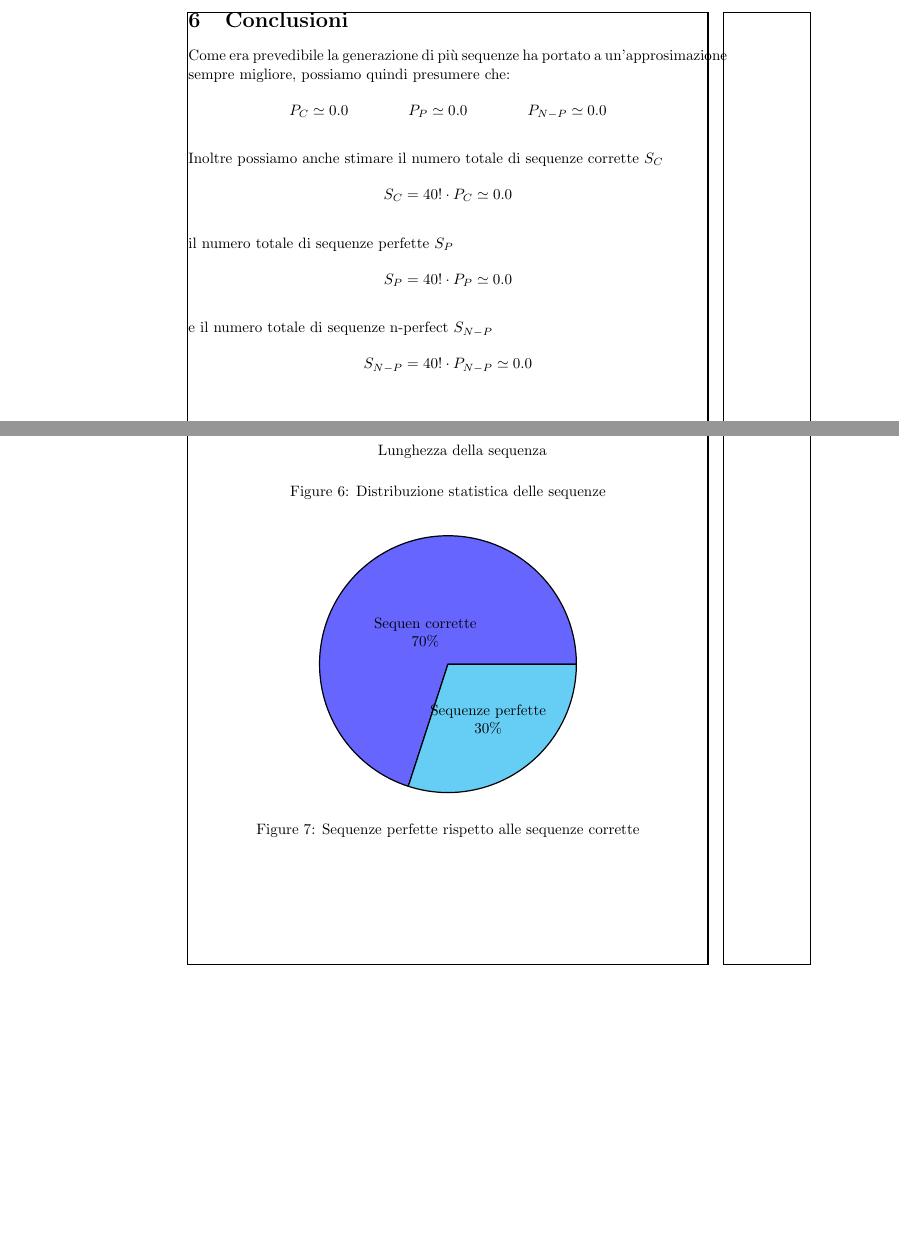
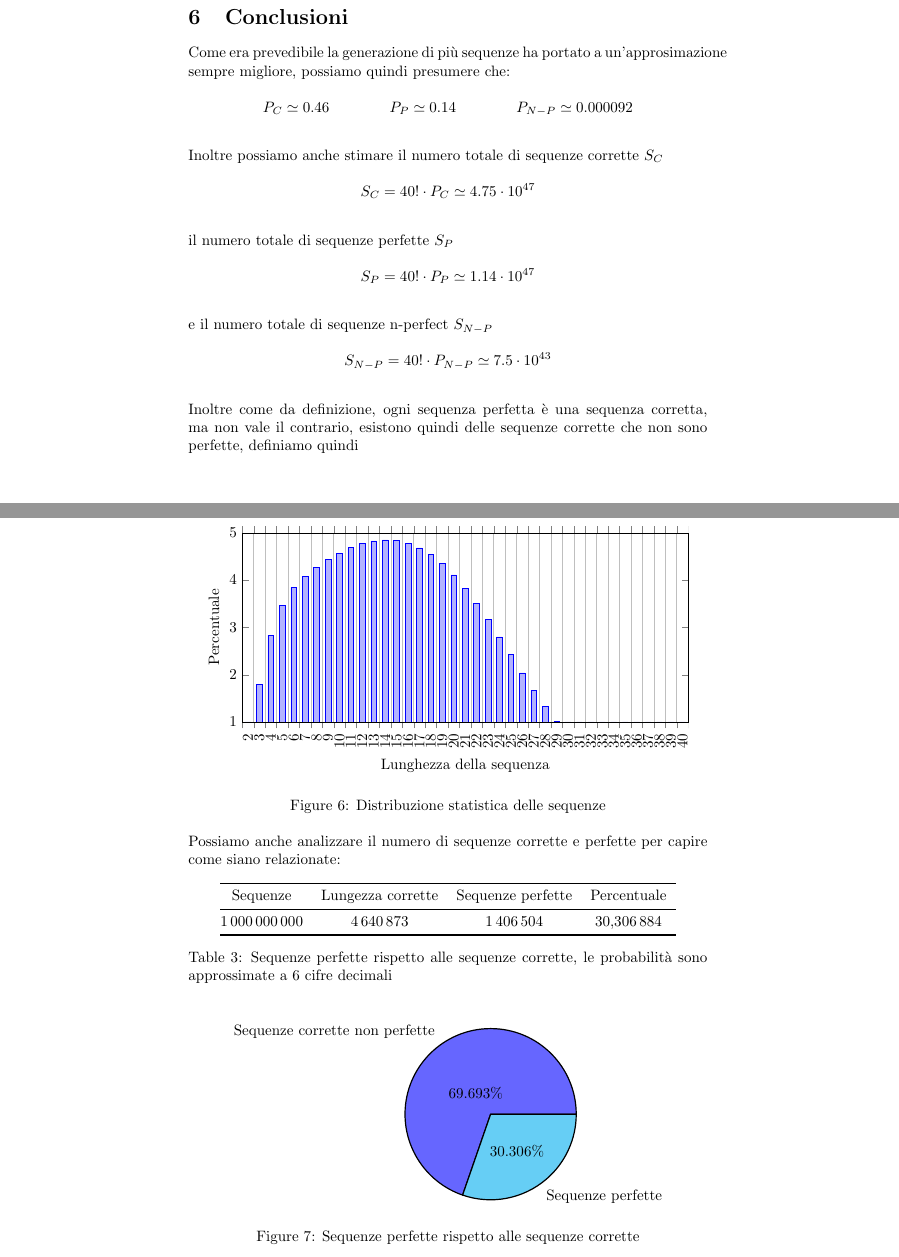
Before and after one commit to Zexal0807/Prina-s-Solitary, a LaTeX document (progetto.tex): two parts of pages 11 and 12 of 12 before the commit and two parts of pages 11 and 13 of 13 after it, joined at a grey line, cut so that both start at the same text, the shorter picture padded with empty space. Compiled offline with pdfLaTeX.

Commit message:
Add chart

```diff
--- a/progetto.tex
+++ b/progetto.tex
@@ -7,8 +7,6 @@
 % Per i plot
 \usepackage{pgfplots}
 \usepackage{pgf-pie}
-
-\usepackage{showframe}
 
 \usepackage{tabstackengine,xcolor,rotating}
 \newcommand\blackcard[2]{%
@@ -600,13 +598,13 @@ Possiamo ora lanciare il programma generando \numprint{10}, \numprint{100}, \num
 Come era prevedibile la generazione di più sequenze ha portato a un'approsimazione sempre migliore, possiamo quindi presumere che:
 
 \begin{equation*}
-    P_C \simeq 0.0
+    P_C \simeq 0.46
     \qquad
     \qquad
-    P_P \simeq 0.0
+    P_P \simeq 0.14
     \qquad
     \qquad
-    P_{N-P} \simeq 0.0
+    P_{N-P} \simeq 0.000092
 \end{equation*}
 
 \vspace{0.5cm}
@@ -614,7 +612,7 @@ Come era prevedibile la generazione di più sequenze ha portato a un'approsimazi
 Inoltre possiamo anche stimare il numero totale di sequenze corrette $S_C$
 
 \begin{equation*}
-    S_C  = 40! \cdot P_C \simeq 0.0
+    S_C  = 40! \cdot P_C \simeq 4.75 \cdot 10^{47}
 \end{equation*}
 
 \vspace{0.5cm}
@@ -622,7 +620,7 @@ Inoltre possiamo anche stimare il numero totale di sequenze corrette $S_C$
 il numero totale di sequenze perfette $S_P$
 
 \begin{equation*}
-    S_P  = 40! \cdot P_P \simeq 0.0
+    S_P  = 40! \cdot P_P \simeq 1.14 \cdot 10^{47}
 \end{equation*}
 
 \vspace{0.5cm}
@@ -630,8 +628,12 @@ il numero totale di sequenze perfette $S_P$
 e il numero totale di sequenze n-perfect $S_{N-P}$
 
 \begin{equation*}
-    S_{N-P}  = 40! \cdot P_{N-P} \simeq 0.0
+    S_{N-P}  = 40! \cdot P_{N-P} \simeq 7.5 \cdot 10^{43}
 \end{equation*}
+
+\vspace{0.5cm}
+\noindent
+Inoltre come da definizione, ogni sequenza perfetta è una sequenza corretta, ma non vale il contrario, esistono quindi delle sequenze corrette che non sono perfette, definiamo quindi
 
 \newpage
 
@@ -643,10 +698,12 @@ Possiamo poi modificare leggermente lo script, infatti usando il metodo check, p
+\pgfplotsset{width=12cm, height=6cm, compat=1.9}
 \begin{figure}[h]
     \centering
     \begin{tikzpicture}
         \begin{axis}[
+                ylabel=Percentuale,
                 xlabel=Lunghezza della sequenza,
-                xmin=1,
+                xmin=2,
                 xmax=41,
-                ymin=0,
-                ymax=350,
+                ymin=1,
+                ymax=5,
                 ybar interval=0.5,
@@ -654,2 +711,42 @@ Possiamo poi modificare leggermente lo script, infatti usando il metodo check, p
             ]
             \addplot coordinates {
+                    (2,  0.464087)
+                    (3,  1.790264)
+                    (4,  2.830936)
+                    (5,  3.473281)
+                    (6,  3.844135)
+                    (7,  4.081027)
+                    (8,  4.271351)
+                    (9,  4.433157)
+                    (10, 4.570757)
+                    (11, 4.684013)
+                    (12, 4.771694)
+                    (13, 4.828764)
+                    (14, 4.852546)
+                    (15, 4.837227)
+                    (16, 4.780773)
+                    (17, 4.681950)
+                    (18, 4.535469)
+                    (19, 4.346380)
+                    (20, 4.108883)
+                    (21, 3.832302)
+                    (22, 3.515438)
+                    (23, 3.170365)
+                    (24, 2.800216)
+                    (25, 2.420645)
+                    (26, 2.039379)
+                    (27, 1.670288)
+                    (28, 1.324394)
+                    (29, 1.011866)
+                    (30, 0.740786)
+                    (31, 0.516656)
+                    (32, 0.339838)
+                    (33, 0.209057)
+                    (34, 0.118553)
+                    (35, 0.060927)
+                    (36, 0.027720)
+                    (37, 0.010720)
+                    (38, 0.003318)
+                    (39, 0.000728)
+                    (40, 0.000092)
+                    (41, 0)
@@ -701,11 +756,26 @@ Possiamo poi modificare leggermente lo script, infatti usando il metodo check, p
     \caption{Distribuzione statistica delle sequenze}
 \end{figure}
 
+\noindent
+Possiamo anche analizzare il numero di sequenze corrette e perfette per capire come siano relazionate:
+
+\begin{table}[!h]
+    \centering
+    \begin{tabular}{@{} c c c c c @{}}
+        \toprule
+        Sequenze              & Lungezza corrette  & Sequenze perfette  & Percentuale          \\
+        \midrule
+        \numprint{1000000000} & \numprint{4640873} & \numprint{1406504} & \numprint{30.306884} \\
+        \bottomrule
+    \end{tabular}
+    \caption{Sequenze perfette rispetto alle sequenze corrette, le probabilità sono approssimate a 6 cifre decimali}
+\end{table}
+
 \pgfplotsset{width=5cm,compat=1.9}
 \begin{figure}[h]
     \centering
     \begin{tikzpicture}
-        \pie[text=inside, radius=3]{ 70/Sequen corrette, 30/Sequenze perfette }
+        \pie[radius=2]{ 69.693/Sequenze corrette non perfette, 30.306/Sequenze perfette }
     \end{tikzpicture}
     \caption{Sequenze perfette rispetto alle sequenze corrette}
 \end{figure}
```
Also changed, not shown: progetto.pdf, progetto.tex (125 more changed lines).
